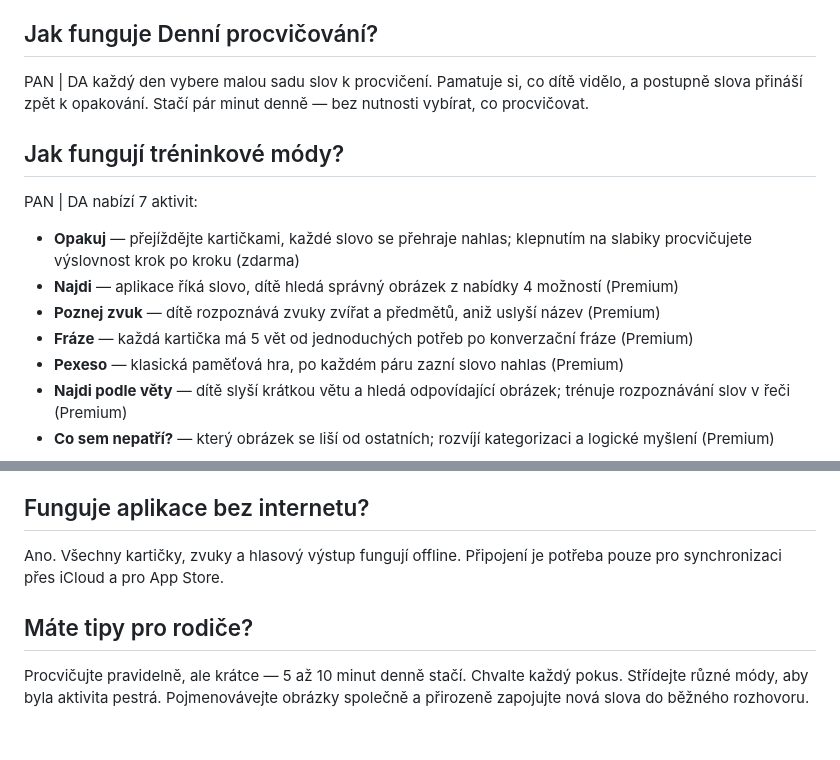
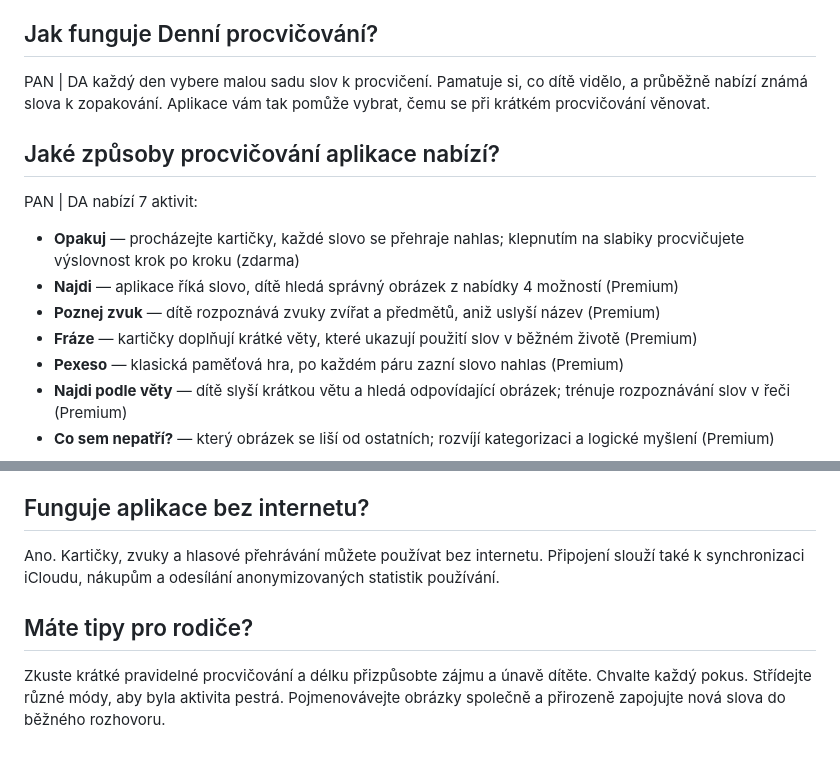
Before and after one commit to martinkaplan/pan-da-legal, a Markdown page: content/faq_cs.md, 2 parts joined by grey strips. GitHub-like rendering.

Commit message:
Polish multilingual copy and replace vague hero messaging

```diff
--- a/content/faq_cs.md
+++ b/content/faq_cs.md
@@ -19,14 +19,14 @@ PAN | DA je aplikace pro rozvoj slovní zásoby a komunikace u dětí s opoždě
 Pro děti, které se učí komunikovat — ať jde o první slůvka, větší podporu řeči mezi logopedickými sezeními, nebo dvojjazyčnost v rodině. Věkové rozmezí není striktně dané; záleží na komunikační úrovni dítěte.
 
 ## Jak funguje Denní procvičování?
-PAN | DA každý den vybere malou sadu slov k procvičení. Pamatuje si, co dítě vidělo, a postupně slova přináší zpět k opakování. Stačí pár minut denně — bez nutnosti vybírat, co procvičovat.
+PAN | DA každý den vybere malou sadu slov k procvičení. Pamatuje si, co dítě vidělo, a průběžně nabízí známá slova k zopakování. Aplikace vám tak pomůže vybrat, čemu se při krátkém procvičování věnovat.
 
-## Jak fungují tréninkové módy?
+## Jaké způsoby procvičování aplikace nabízí?
 PAN | DA nabízí 7 aktivit:
-- **Opakuj** — přejíždějte kartičkami, každé slovo se přehraje nahlas; klepnutím na slabiky procvičujete výslovnost krok po kroku (zdarma)
+- **Opakuj** — procházejte kartičky, každé slovo se přehraje nahlas; klepnutím na slabiky procvičujete výslovnost krok po kroku (zdarma)
 - **Najdi** — aplikace říká slovo, dítě hledá správný obrázek z nabídky 4 možností (Premium)
 - **Poznej zvuk** — dítě rozpoznává zvuky zvířat a předmětů, aniž uslyší název (Premium)
-- **Fráze** — každá kartička má 5 vět od jednoduchých potřeb po konverzační fráze (Premium)
+- **Fráze** — kartičky doplňují krátké věty, které ukazují použití slov v běžném životě (Premium)
 - **Pexeso** — klasická paměťová hra, po každém páru zazní slovo nahlas (Premium)
 - **Najdi podle věty** — dítě slyší krátkou větu a hledá odpovídající obrázek; trénuje rozpoznávání slov v řeči (Premium)
 - **Co sem nepatří?** — který obrázek se liší od ostatních; rozvíjí kategorizaci a logické myšlení (Premium)
@@ -53,7 +53,7 @@ Při nastavení úrovně dítěte (neverbální → plné věty) aplikace automa
 Nastavení dítěte, přehled procvičování a vlastní kartičky se ukládají v zařízení nebo synchronizují přes soukromý iCloud. Aktuální verze také odesílá anonymizované údaje o kliknutí a používání aplikace na vlastní server PAN | DA pro zlepšování aplikace. Fotografie, jméno ani datum narození dítěte nejsou součástí těchto statistik. Podrobnosti najdete v zásadách ochrany soukromí.
 
 ## Funguje aplikace bez internetu?
-Ano. Všechny kartičky, zvuky a hlasový výstup fungují offline. Připojení je potřeba pouze pro synchronizaci přes iCloud a pro App Store.
+Ano. Kartičky, zvuky a hlasové přehrávání můžete používat bez internetu. Připojení slouží také k synchronizaci iCloudu, nákupům a odesílání anonymizovaných statistik používání.
 
 ## Máte tipy pro rodiče?
-Procvičujte pravidelně, ale krátce — 5 až 10 minut denně stačí. Chvalte každý pokus. Střídejte různé módy, aby byla aktivita pestrá. Pojmenovávejte obrázky společně a přirozeně zapojujte nová slova do běžného rozhovoru.
+Zkuste krátké pravidelné procvičování a délku přizpůsobte zájmu a únavě dítěte. Chvalte každý pokus. Střídejte různé módy, aby byla aktivita pestrá. Pojmenovávejte obrázky společně a přirozeně zapojujte nová slova do běžného rozhovoru.
```
